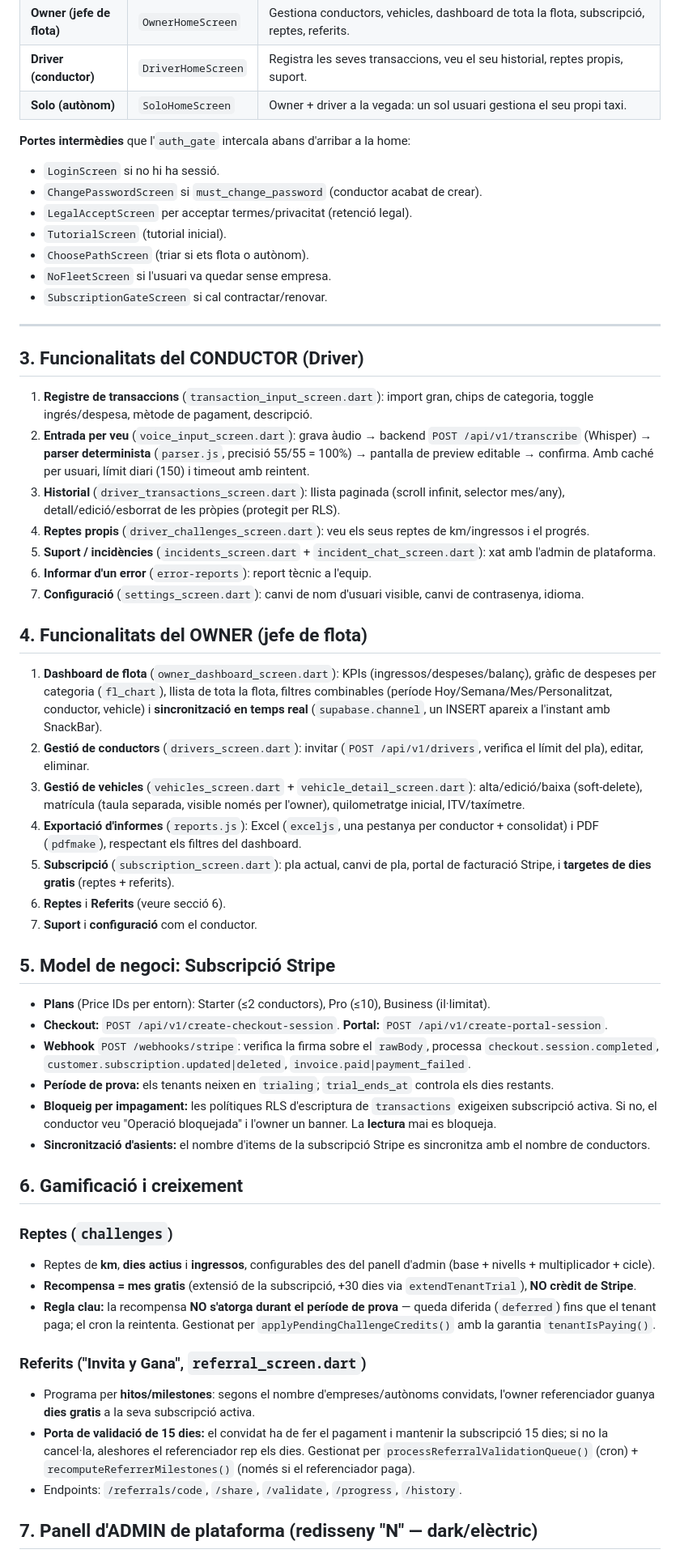
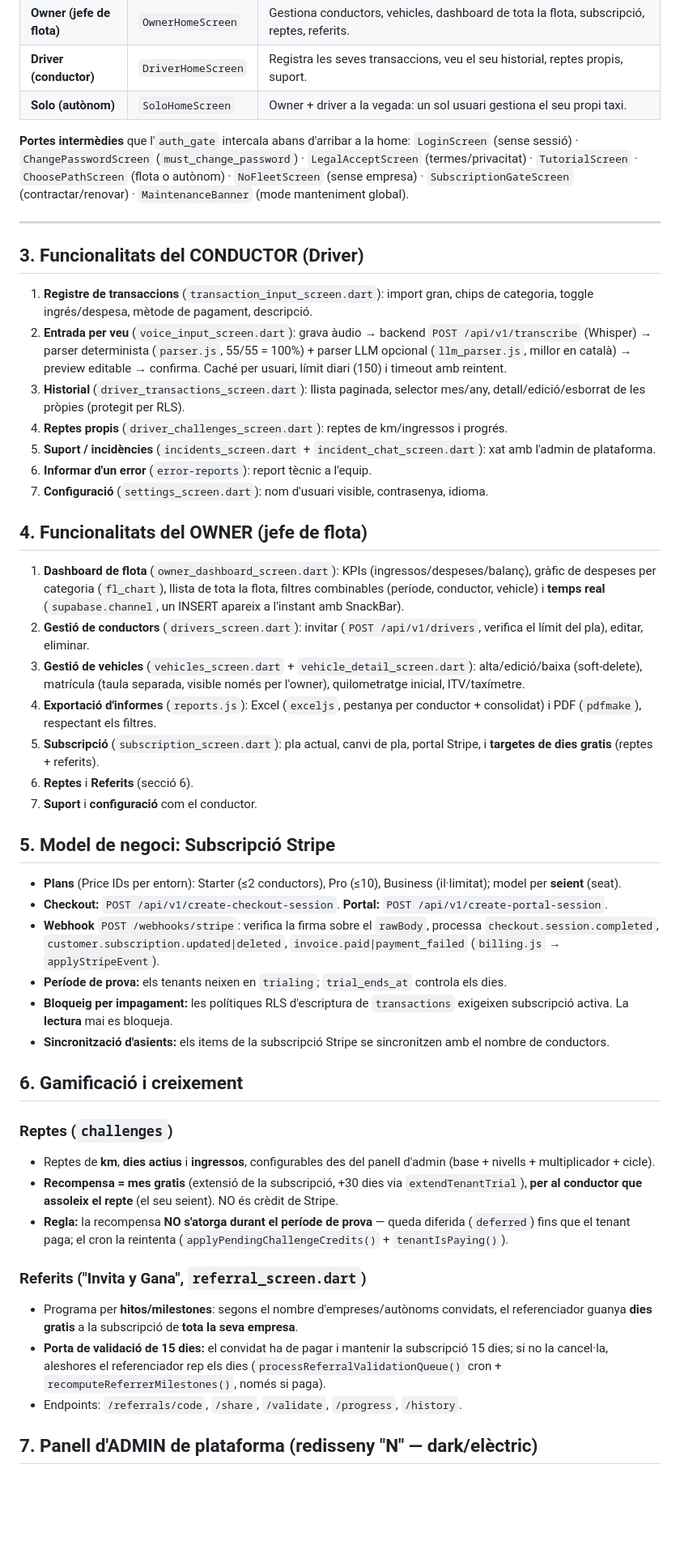
Before and after one commit to TaxiCountUser/Didac, a Markdown page: ARQUITECTURA.md, the part around one of its changes. Shown at 81% size. Rendered like a GitHub page; blank space fills up the shorter version.

```diff
--- a/ARQUITECTURA.md
+++ b/ARQUITECTURA.md
@@ -33,67 +33,60 @@ L'`auth_gate.dart` és el porter que decideix quina pantalla veu cada usuari.
 | **Solo (autònom)** | `SoloHomeScreen` | Owner + driver a la vegada: un sol usuari gestiona el seu propi taxi. |
 
 **Portes intermèdies** que l'`auth_gate` intercala abans d'arribar a la home:
-- `LoginScreen` si no hi ha sessió.
-- `ChangePasswordScreen` si `must_change_password` (conductor acabat de crear).
-- `LegalAcceptScreen` per acceptar termes/privacitat (retenció legal).
-- `TutorialScreen` (tutorial inicial).
-- `ChoosePathScreen` (triar si ets flota o autònom).
-- `NoFleetScreen` si l'usuari va quedar sense empresa.
-- `SubscriptionGateScreen` si cal contractar/renovar.
+`LoginScreen` (sense sessió) · `ChangePasswordScreen` (`must_change_password`) ·
+`LegalAcceptScreen` (termes/privacitat) · `TutorialScreen` · `ChoosePathScreen`
+(flota o autònom) · `NoFleetScreen` (sense empresa) · `SubscriptionGateScreen`
+(contractar/renovar) · `MaintenanceBanner` (mode manteniment global).
 
 ---
 
 ## 3. Funcionalitats del CONDUCTOR (Driver)
 
-1. **Registre de transaccions** (`transaction_input_screen.dart`): import gran, chips
-   de categoria, toggle ingrés/despesa, mètode de pagament, descripció.
+1. **Registre de transaccions** (`transaction_input_screen.dart`): import gran,
+   chips de categoria, toggle ingrés/despesa, mètode de pagament, descripció.
 2. **Entrada per veu** (`voice_input_screen.dart`): grava àudio → backend
-   `POST /api/v1/transcribe` (Whisper) → **parser determinista** (`parser.js`,
-   precisió 55/55 = 100%) → pantalla de preview editable → confirma. Amb caché per
-   usuari, límit diari (150) i timeout amb reintent.
-3. **Historial** (`driver_transactions_screen.dart`): llista paginada (scroll
-   infinit, selector mes/any), detall/edició/esborrat de les pròpies (protegit per RLS).
-4. **Reptes propis** (`driver_challenges_screen.dart`): veu els seus reptes de
-   km/ingressos i el progrés.
+   `POST /api/v1/transcribe` (Whisper) → parser determinista (`parser.js`, 55/55 =
+   100%) + parser LLM opcional (`llm_parser.js`, millor en català) → preview editable
+   → confirma. Caché per usuari, límit diari (150) i timeout amb reintent.
+3. **Historial** (`driver_transactions_screen.dart`): llista paginada, selector
+   mes/any, detall/edició/esborrat de les pròpies (protegit per RLS).
+4. **Reptes propis** (`driver_challenges_screen.dart`): reptes de km/ingressos i progrés.
 5. **Suport / incidències** (`incidents_screen.dart` + `incident_chat_screen.dart`):
    xat amb l'admin de plataforma.
 6. **Informar d'un error** (`error-reports`): report tècnic a l'equip.
-7. **Configuració** (`settings_screen.dart`): canvi de nom d'usuari visible, canvi de
-   contrasenya, idioma.
+7. **Configuració** (`settings_screen.dart`): nom d'usuari visible, contrasenya, idioma.
 
 ## 4. Funcionalitats del OWNER (jefe de flota)
 
 1. **Dashboard de flota** (`owner_dashboard_screen.dart`): KPIs
    (ingressos/despeses/balanç), gràfic de despeses per categoria (`fl_chart`), llista
-   de tota la flota, filtres combinables (període Hoy/Semana/Mes/Personalitzat,
-   conductor, vehicle) i **sincronització en temps real** (`supabase.channel`, un
-   INSERT apareix a l'instant amb SnackBar).
+   de tota la flota, filtres combinables (període, conductor, vehicle) i **temps real**
+   (`supabase.channel`, un INSERT apareix a l'instant amb SnackBar).
 2. **Gestió de conductors** (`drivers_screen.dart`): invitar (`POST /api/v1/drivers`,
    verifica el límit del pla), editar, eliminar.
 3. **Gestió de vehicles** (`vehicles_screen.dart` + `vehicle_detail_screen.dart`):
    alta/edició/baixa (soft-delete), matrícula (taula separada, visible només per
    l'owner), quilometratge inicial, ITV/taxímetre.
-4. **Exportació d'informes** (`reports.js`): Excel (`exceljs`, una pestanya per
-   conductor + consolidat) i PDF (`pdfmake`), respectant els filtres del dashboard.
-5. **Subscripció** (`subscription_screen.dart`): pla actual, canvi de pla, portal de
-   facturació Stripe, i **targetes de dies gratis** (reptes + referits).
-6. **Reptes** i **Referits** (veure secció 6).
+4. **Exportació d'informes** (`reports.js`): Excel (`exceljs`, pestanya per conductor +
+   consolidat) i PDF (`pdfmake`), respectant els filtres.
+5. **Subscripció** (`subscription_screen.dart`): pla actual, canvi de pla, portal
+   Stripe, i **targetes de dies gratis** (reptes + referits).
+6. **Reptes** i **Referits** (secció 6).
 7. **Suport** i **configuració** com el conductor.
 
 ## 5. Model de negoci: Subscripció Stripe
 
-- **Plans** (Price IDs per entorn): Starter (≤2 conductors), Pro (≤10), Business (il·limitat).
+- **Plans** (Price IDs per entorn): Starter (≤2 conductors), Pro (≤10), Business
+  (il·limitat); model per **seient** (seat).
 - **Checkout:** `POST /api/v1/create-checkout-session`. **Portal:** `POST /api/v1/create-portal-session`.
 - **Webhook** `POST /webhooks/stripe`: verifica la firma sobre el `rawBody`, processa
   `checkout.session.completed`, `customer.subscription.updated|deleted`,
-  `invoice.paid|payment_failed`.
-- **Període de prova:** els tenants neixen en `trialing`; `trial_ends_at` controla els
-  dies restants.
+  `invoice.paid|payment_failed` (`billing.js` → `applyStripeEvent`).
+- **Període de prova:** els tenants neixen en `trialing`; `trial_ends_at` controla els dies.
 - **Bloqueig per impagament:** les polítiques RLS d'escriptura de `transactions`
-  exigeixen subscripció activa. Si no, el conductor veu "Operació bloquejada" i l'owner
-  un banner. La **lectura** mai es bloqueja.
-- **Sincronització d'asients:** el nombre d'items de la subscripció Stripe es
-  sincronitza amb el nombre de conductors.
+  exigeixen subscripció activa. La **lectura** mai es bloqueja.
+- **Sincronització d'asients:** els items de la subscripció Stripe se sincronitzen amb
+  el nombre de conductors.
 
 ## 6. Gamificació i creixement
 
@@ -101,18 +94,18 @@ L'`auth_gate.dart` és el porter que decideix quina pantalla veu cada usuari.
 - Reptes de **km**, **dies actius** i **ingressos**, configurables des del panell
   d'admin (base + nivells + multiplicador + cicle).
 - **Recompensa = mes gratis** (extensió de la subscripció, +30 dies via
-  `extendTenantTrial`), **NO crèdit de Stripe**.
-- **Regla clau:** la recompensa **NO s'atorga durant el període de prova** — queda
-  diferida (`deferred`) fins que el tenant paga; el cron la reintenta. Gestionat per
-  `applyPendingChallengeCredits()` amb la garantia `tenantIsPaying()`.
+  `extendTenantTrial`), **per al conductor que assoleix el repte** (el seu seient).
+  NO és crèdit de Stripe.
+- **Regla:** la recompensa **NO s'atorga durant el període de prova** — queda diferida
+  (`deferred`) fins que el tenant paga; el cron la reintenta
+  (`applyPendingChallengeCredits()` + `tenantIsPaying()`).
 
 ### Referits ("Invita y Gana", `referral_screen.dart`)
 - Programa per **hitos/milestones**: segons el nombre d'empreses/autònoms convidats,
-  l'owner referenciador guanya **dies gratis** a la seva subscripció activa.
-- **Porta de validació de 15 dies:** el convidat ha de fer el pagament i mantenir la
-  subscripció 15 dies; si no la cancel·la, aleshores el referenciador rep els dies.
-  Gestionat per `processReferralValidationQueue()` (cron) +
-  `recomputeReferrerMilestones()` (només si el referenciador paga).
+  el referenciador guanya **dies gratis** a la subscripció de **tota la seva empresa**.
+- **Porta de validació de 15 dies:** el convidat ha de pagar i mantenir la subscripció
+  15 dies; si no la cancel·la, aleshores el referenciador rep els dies
+  (`processReferralValidationQueue()` cron + `recomputeReferrerMilestones()`, només si paga).
 - Endpoints: `/referrals/code`, `/share`, `/validate`, `/progress`, `/history`.
 
 ## 7. Panell d'ADMIN de plataforma (redisseny "N" — dark/elèctric)
```
Also changed, not shown: other parts of ARQUITECTURA.md (+85 -37 lines).
